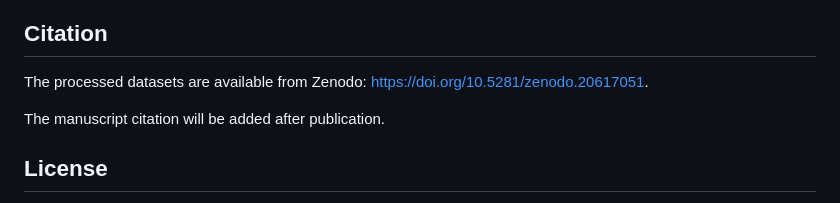
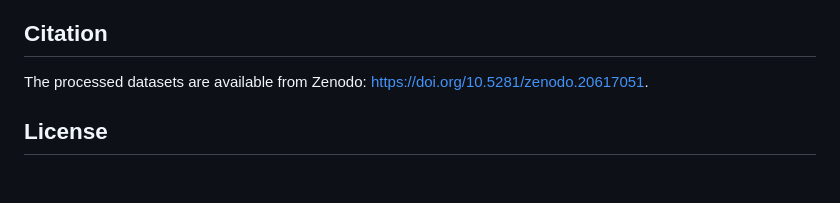
Before and after one commit to marcorotanegroni/CNS_ML, a Markdown page: README.md, the part around the change. Drawn GitHub-style; blank space fills up the shorter version.

Commit message:
Update README to remove manuscript citation note
Removed note about manuscript citation pending publication.

```diff
--- a/README.md
+++ b/README.md
@@ -100,8 +100,6 @@ rather than duplicated in this repository.
 The processed datasets are available from Zenodo:
 https://doi.org/10.5281/zenodo.20617051.
 
-The manuscript citation will be added after publication.
-
 ## License
 
 Code and analysis notebooks are licensed under the
```
